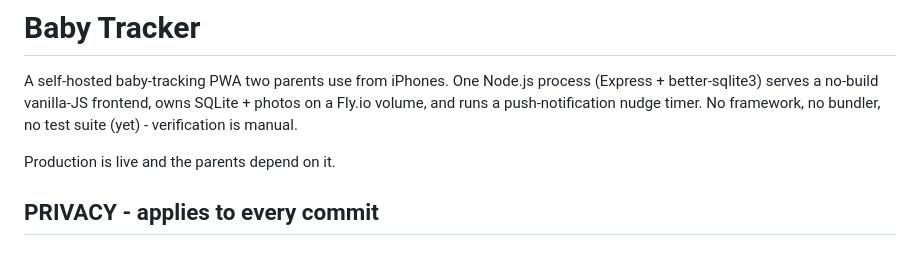
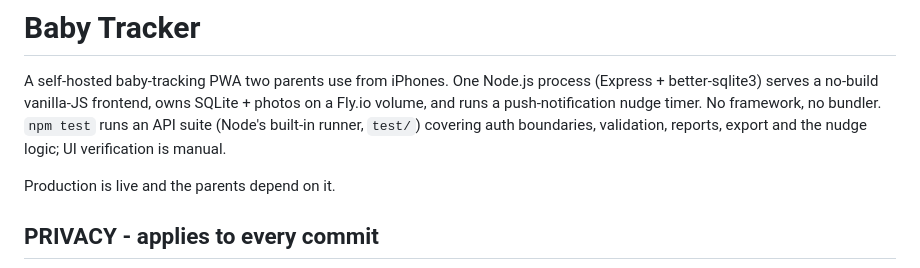
Before and after one commit to magratheazaphod/baby-tracker, a Markdown page: CLAUDE.md, the part around the change. GitHub-like rendering.

```diff
--- a/CLAUDE.md
+++ b/CLAUDE.md
@@ -3,7 +3,9 @@
 A self-hosted baby-tracking PWA two parents use from iPhones. One Node.js
 process (Express + better-sqlite3) serves a no-build vanilla-JS frontend, owns
 SQLite + photos on a Fly.io volume, and runs a push-notification nudge timer.
-No framework, no bundler, no test suite (yet) - verification is manual.
+No framework, no bundler. `npm test` runs an API suite (Node's built-in
+runner, `test/`) covering auth boundaries, validation, reports, export and
+the nudge logic; UI verification is manual.
 
 Production is live and the parents depend on it.
 
```
Also changed, not shown: README.md (+1 -0 lines).
